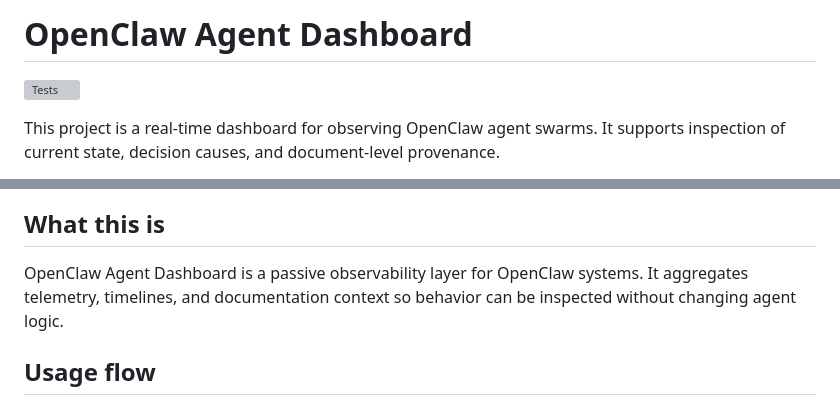
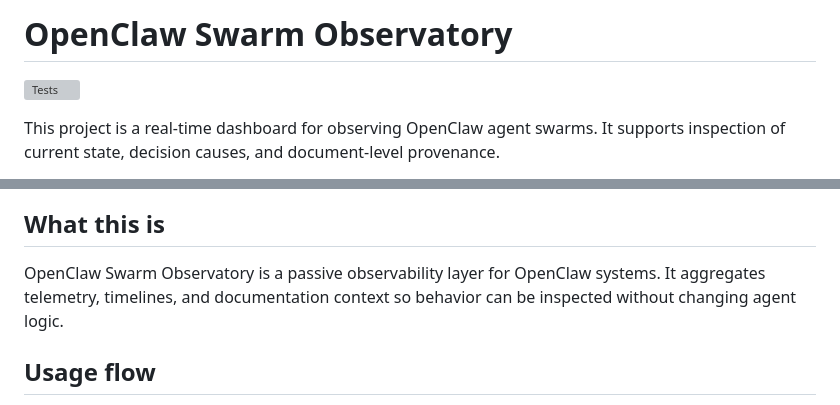
Before and after one commit to virgolamobile/openclaw-swarm-observatory, a Markdown page: README.md, 2 parts joined by grey strips. GitHub-like rendering; grey boxes are pictures that could not be loaded.

Commit message:
Rename project title to OpenClaw Swarm Observatory

```diff
--- a/README.md
+++ b/README.md
@@ -1,4 +1,4 @@
-# OpenClaw Agent Dashboard
+# OpenClaw Swarm Observatory
 
 [![Tests](https://github.com/virgolamobile/openclaw-swarm-observatory/actions/workflows/tests.yml/badge.svg?branch=main)](https://github.com/virgolamobile/openclaw-swarm-observatory/actions/workflows/tests.yml)
 
@@ -8,7 +8,7 @@ This project is a real-time dashboard for observing OpenClaw agent swarms. It su
 
 ## What this is
 
-OpenClaw Agent Dashboard is a passive observability layer for OpenClaw systems. It aggregates telemetry, timelines, and documentation context so behavior can be inspected without changing agent logic.
+OpenClaw Swarm Observatory is a passive observability layer for OpenClaw systems. It aggregates telemetry, timelines, and documentation context so behavior can be inspected without changing agent logic.
 
 ## Usage flow
 
```
Also changed, not shown: other parts of README.md (+1 -1 lines).
